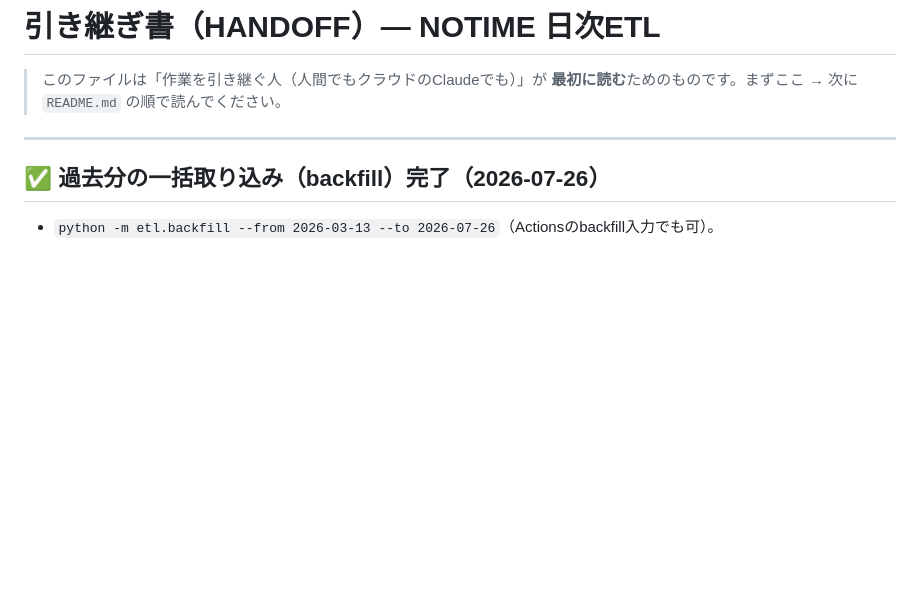
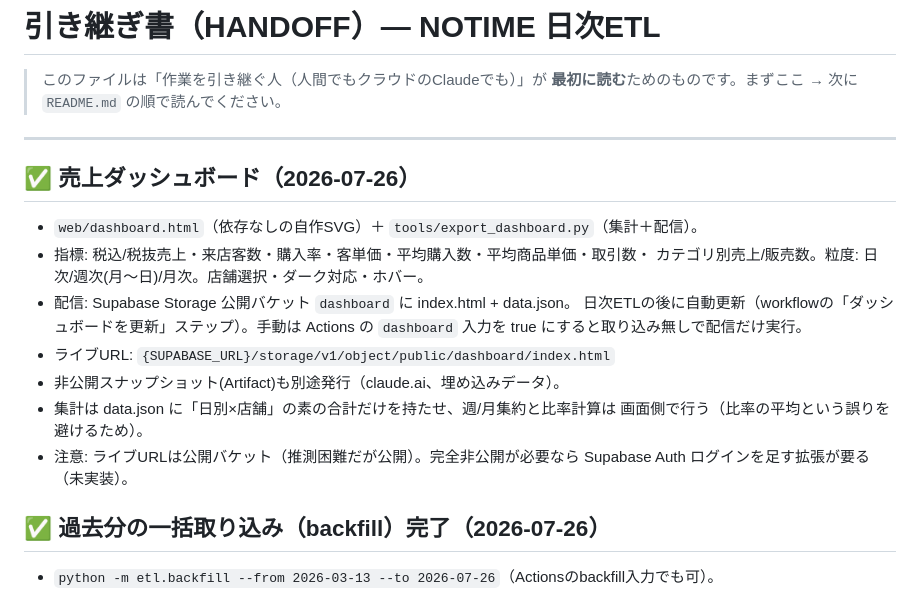
Before and after one commit to avend-inc/POSandVisits, a Markdown page: HANDOFF.md, the part around the change. Rendered like a GitHub page; blank space fills up the shorter version.

Commit message:
docs: HANDOFFにダッシュボード（ライブ配信＋非公開スナップショット）を記録
Co-Authored-By: Claude Opus 4.8 <noreply@anthropic.com>
Claude-Session: https://claude.ai/code/session_018kN5Wbjii5Ao2zJ855P493

```diff
--- a/HANDOFF.md
+++ b/HANDOFF.md
@@ -4,6 +4,20 @@
 > **最初に読む**ためのものです。まずここ → 次に `README.md` の順で読んでください。
 
 ---
+
+## ✅ 売上ダッシュボード（2026-07-26）
+- `web/dashboard.html`（依存なしの自作SVG）＋ `tools/export_dashboard.py`（集計＋配信）。
+- 指標: 税込/税抜売上・来店客数・購入率・客単価・平均購入数・平均商品単価・取引数・
+  カテゴリ別売上/販売数。粒度: 日次/週次(月〜日)/月次。店舗選択・ダーク対応・ホバー。
+- 配信: Supabase Storage 公開バケット `dashboard` に index.html + data.json。
+  日次ETLの後に自動更新（workflowの「ダッシュボードを更新」ステップ）。手動は
+  Actions の `dashboard` 入力を true にすると取り込み無しで配信だけ実行。
+- ライブURL: `{SUPABASE_URL}/storage/v1/object/public/dashboard/index.html`
+- 非公開スナップショット(Artifact)も別途発行（claude.ai、埋め込みデータ）。
+- 集計は data.json に「日別×店舗」の素の合計だけを持たせ、週/月集約と比率計算は
+  画面側で行う（比率の平均という誤りを避けるため）。
+- 注意: ライブURLは公開バケット（推測困難だが公開）。完全非公開が必要なら
+  Supabase Auth ログインを足す拡張が要る（未実装）。
 
 ## ✅ 過去分の一括取り込み（backfill）完了（2026-07-26）
 - `python -m etl.backfill --from 2026-03-13 --to 2026-07-26`（Actionsのbackfill入力でも可）。
```
